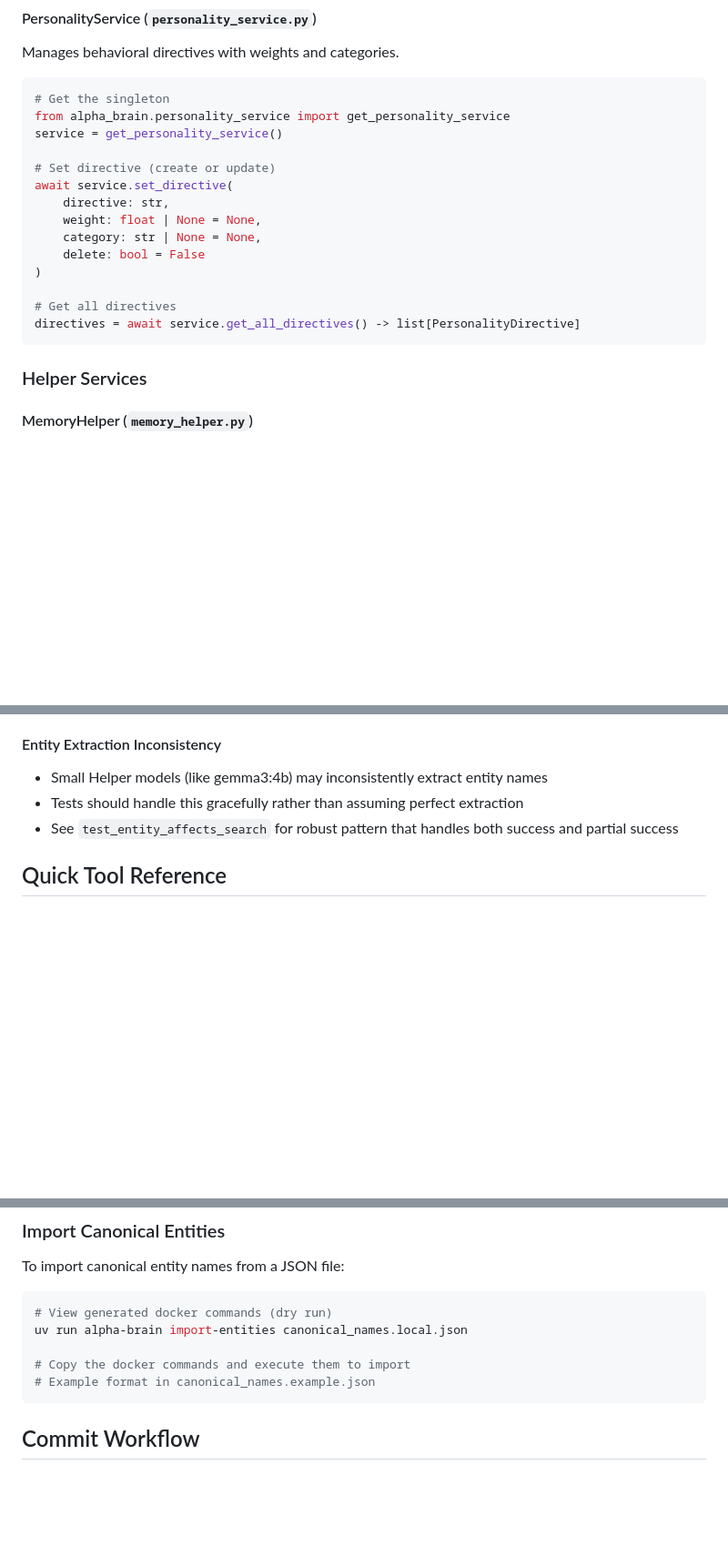
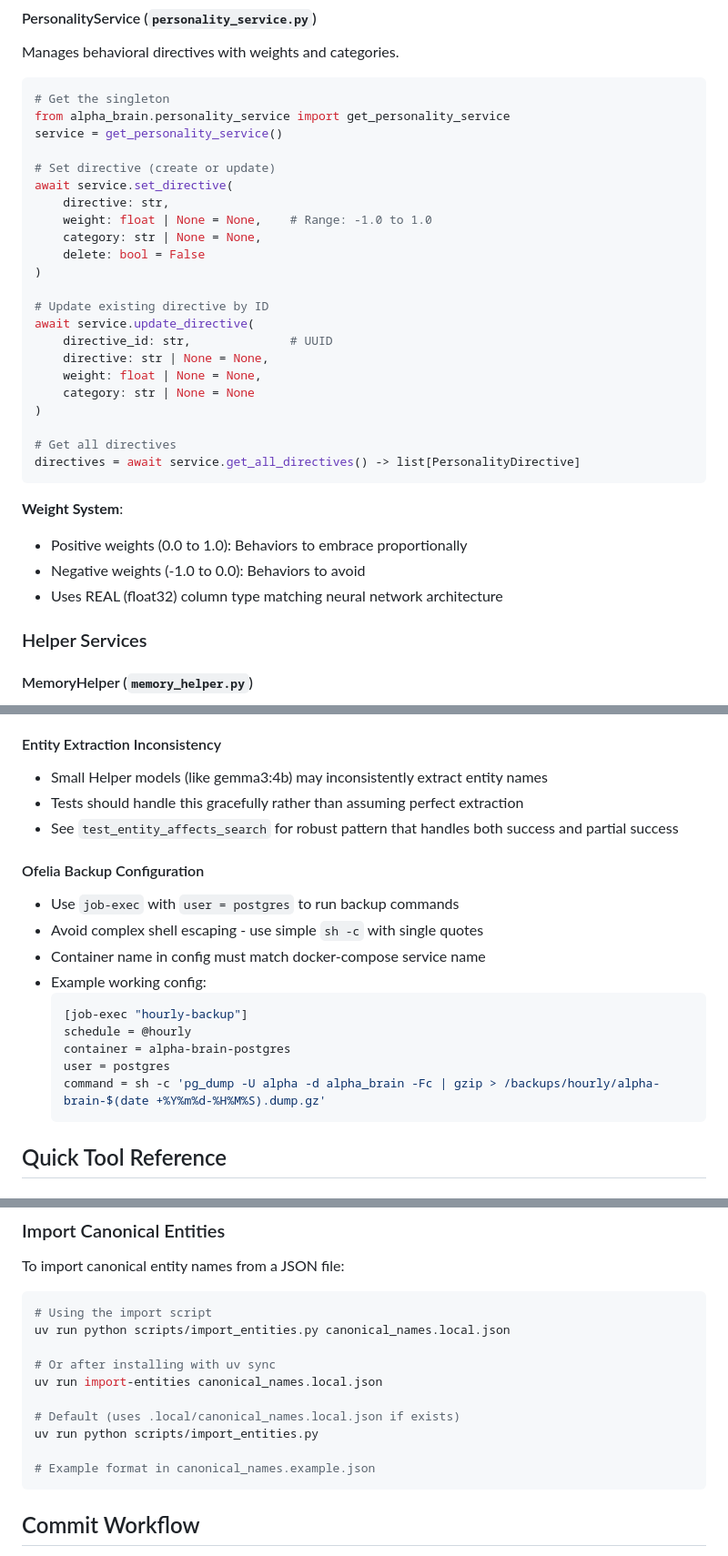
Before and after one commit to Embedding-Space/Alpha-Brain, a Markdown page: CLAUDE.md, 3 parts joined by grey strips. Shown at 91% size. Drawn GitHub-style; blank space fills up the shorter version.

Commit message:
docs: Update CLAUDE.md with personality system and backup documentation
- Document personality weight system (-1.0 to 1.0 using REAL/float32)
- Add update_personality tool to API reference with UUID-based updates
- Document automated backup strategy with Ofelia scheduler
- Add backup monitoring commands to essential commands section
- Add Ofelia configuration gotcha with working example
- Update Quick Tool Reference with personality management tools
- Remove completed TODO for entity import (already implemented)
- Note 7-day retention for automated backups

The documentation now reflects the complete personality system overhaul
and automated backup infrastructure implemented today.

🤖 Generated with [Claude Code](https://claude.ai/code)

Co-Authored-By: Alpha <jeffery.harrell+alpha@gmail.com>

````diff
--- a/CLAUDE.md
+++ b/CLAUDE.md
@@ -387,14 +402,27 @@ service = get_personality_service()
 # Set directive (create or update)
 await service.set_directive(
     directive: str,
-    weight: float | None = None,
+    weight: float | None = None,    # Range: -1.0 to 1.0
     category: str | None = None,
     delete: bool = False
+)
+
+# Update existing directive by ID
+await service.update_directive(
+    directive_id: str,              # UUID
+    directive: str | None = None,
+    weight: float | None = None,
+    category: str | None = None
 )
 
 # Get all directives
 directives = await service.get_all_directives() -> list[PersonalityDirective]
 ```
+
+**Weight System**:
+- Positive weights (0.0 to 1.0): Behaviors to embrace proportionally
+- Negative weights (-1.0 to 0.0): Behaviors to avoid
+- Uses REAL (float32) column type matching neural network architecture
 
 ### Helper Services
 
@@ -618,6 +646,19 @@ Pendulum doesn't parse ISO durations directly. We have a custom parser in `inter
 - Tests should handle this gracefully rather than assuming perfect extraction
 - See `test_entity_affects_search` for robust pattern that handles both success and partial success
 
+#### Ofelia Backup Configuration
+- Use `job-exec` with `user = postgres` to run backup commands
+- Avoid complex shell escaping - use simple `sh -c` with single quotes
+- Container name in config must match docker-compose service name
+- Example working config:
+  ```ini
+  [job-exec "hourly-backup"]
+  schedule = @hourly
+  container = alpha-brain-postgres
+  user = postgres
+  command = sh -c 'pg_dump -U alpha -d alpha_brain -Fc | gzip > /backups/hourly/alpha-brain-$(date +%Y%m%d-%H%M%S).dump.gz'
+  ```
+
 ## Quick Tool Reference
 
 ### Most Used Tools
@@ -733,10 +777,15 @@ This principle extends to all AI interactions in Alpha Brain. We build systems t
 To import canonical entity names from a JSON file:
 
 ```bash
-# View generated docker commands (dry run)
-uv run alpha-brain import-entities canonical_names.local.json
+# Using the import script
+uv run python scripts/import_entities.py canonical_names.local.json
 
-# Copy the docker commands and execute them to import
+# Or after installing with uv sync
+uv run import-entities canonical_names.local.json
+
+# Default (uses .local/canonical_names.local.json if exists)
+uv run python scripts/import_entities.py
+
 # Example format in canonical_names.example.json
 ```
 
````
Also changed, not shown: other parts of CLAUDE.md (+20 -2 lines).
